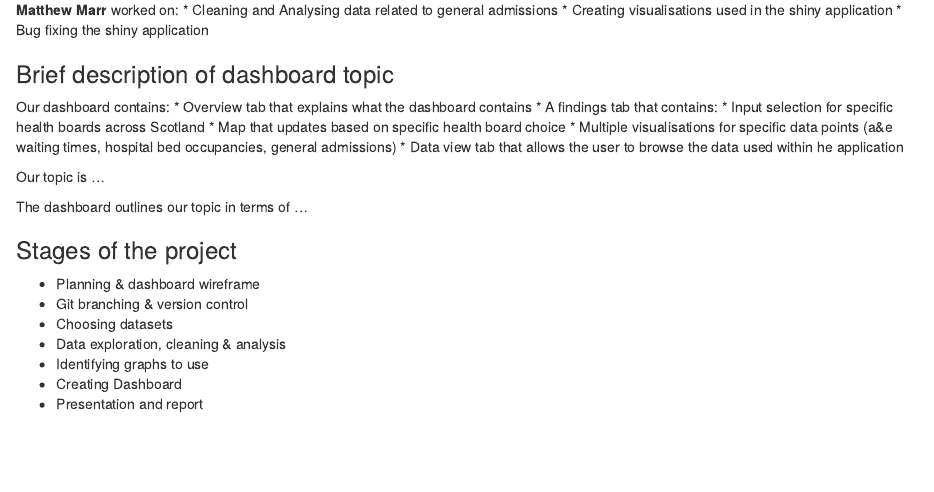
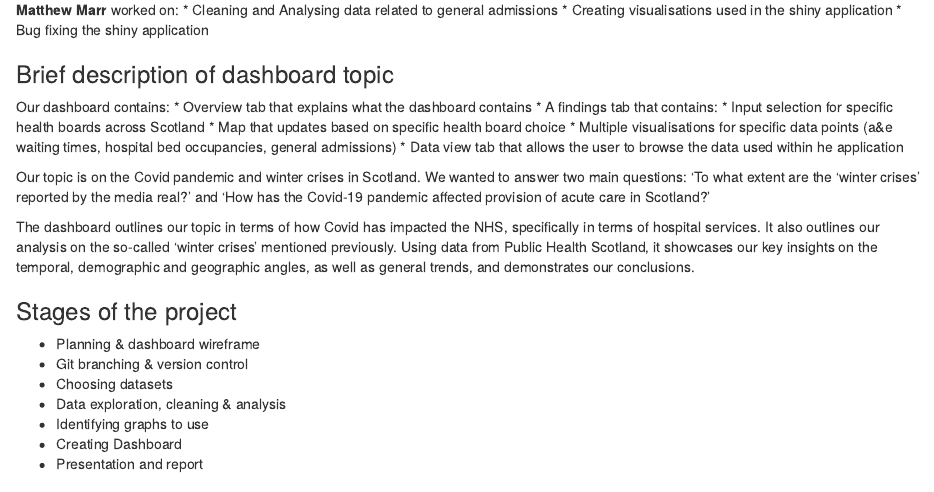
Before and after one commit to HintonData/phs_group_shiny_project, an R Markdown document (PDA/project_report.Rmd): the page in a window 1100 px wide, from 330 px down. Rendered offline with R 4.5, knitr and Pandoc, with nearby package versions.

Commit message:
added screenshots, finished report

```diff
--- a/PDA/project_report.Rmd
+++ b/PDA/project_report.Rmd
@@ -50,9 +50,9 @@ Our dashboard contains:
     * Multiple visualisations for specific data points (a&e waiting times, hospital bed occupancies, general admissions)
 * Data view tab that allows the user to browse the data used within he application
 
-Our topic is ...
+Our topic is on the Covid pandemic and winter crises in Scotland. We wanted to answer two main questions: 'To what extent are the ‘winter crises’ reported by the media real?' and 'How has the Covid-19 pandemic affected provision of acute care in Scotland?'
 
-The dashboard outlines our topic in terms of ...
+The dashboard outlines our topic in terms of how Covid has impacted the NHS, specifically in terms of hospital services. It also outlines our analysis on the so-called ‘winter crises’ mentioned previously. Using data from Public Health Scotland, it showcases our key insights on the temporal, demographic and geographic angles, as well as general trends, and demonstrates our conclusions.
 
 ### Stages of the project
 
```
Also changed, not shown: images/conclusion.png (added), images/phs_change_demo_prop.png (added), images/phs_cleaning_1.png (added), images/phs_cleaning_2.png (added), images/phs_cleaning_3.png (added), images/phs_cleaning_4.png (added), images/phs_interpretation_a.png (added), images/phs_interpretation_b.png (added).
